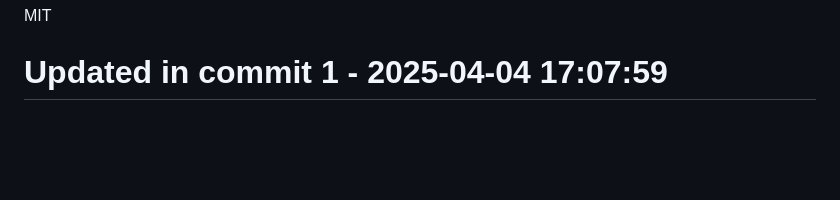
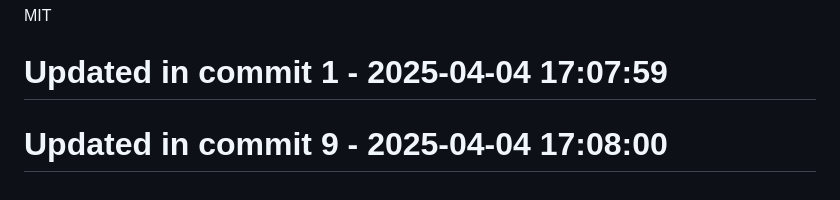
Before and after one commit to llamasearchai/llamadatasets, a Markdown page: README.md, the part around the change. GitHub-like rendering; blank space fills up the shorter version.

```diff
--- a/README.md
+++ b/README.md
@@ -261,3 +261,5 @@ Contributions are welcome! Please feel free to submit a Pull Request.
 
 MIT
 # Updated in commit 1 - 2025-04-04 17:07:59
+
+# Updated in commit 9 - 2025-04-04 17:08:00
```
